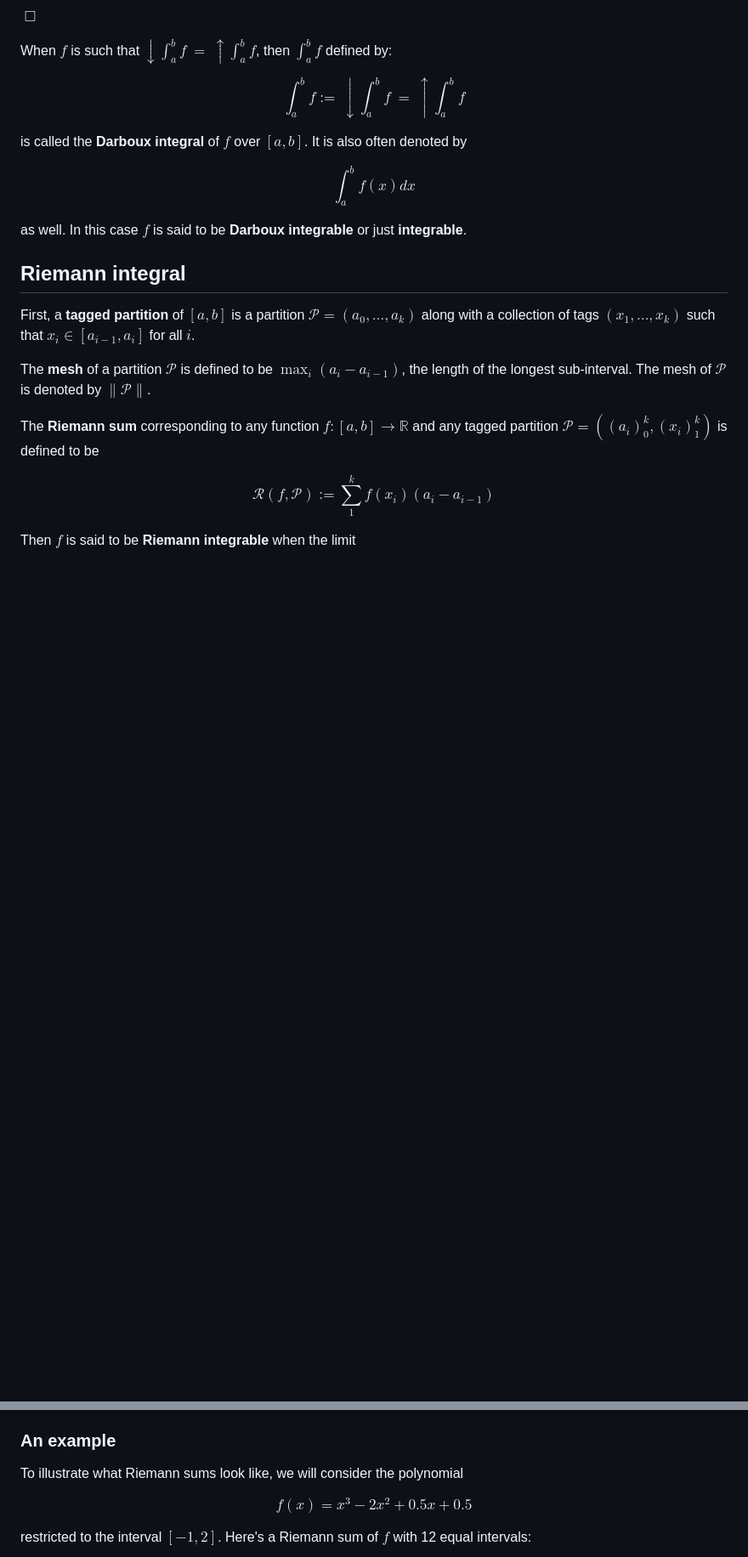
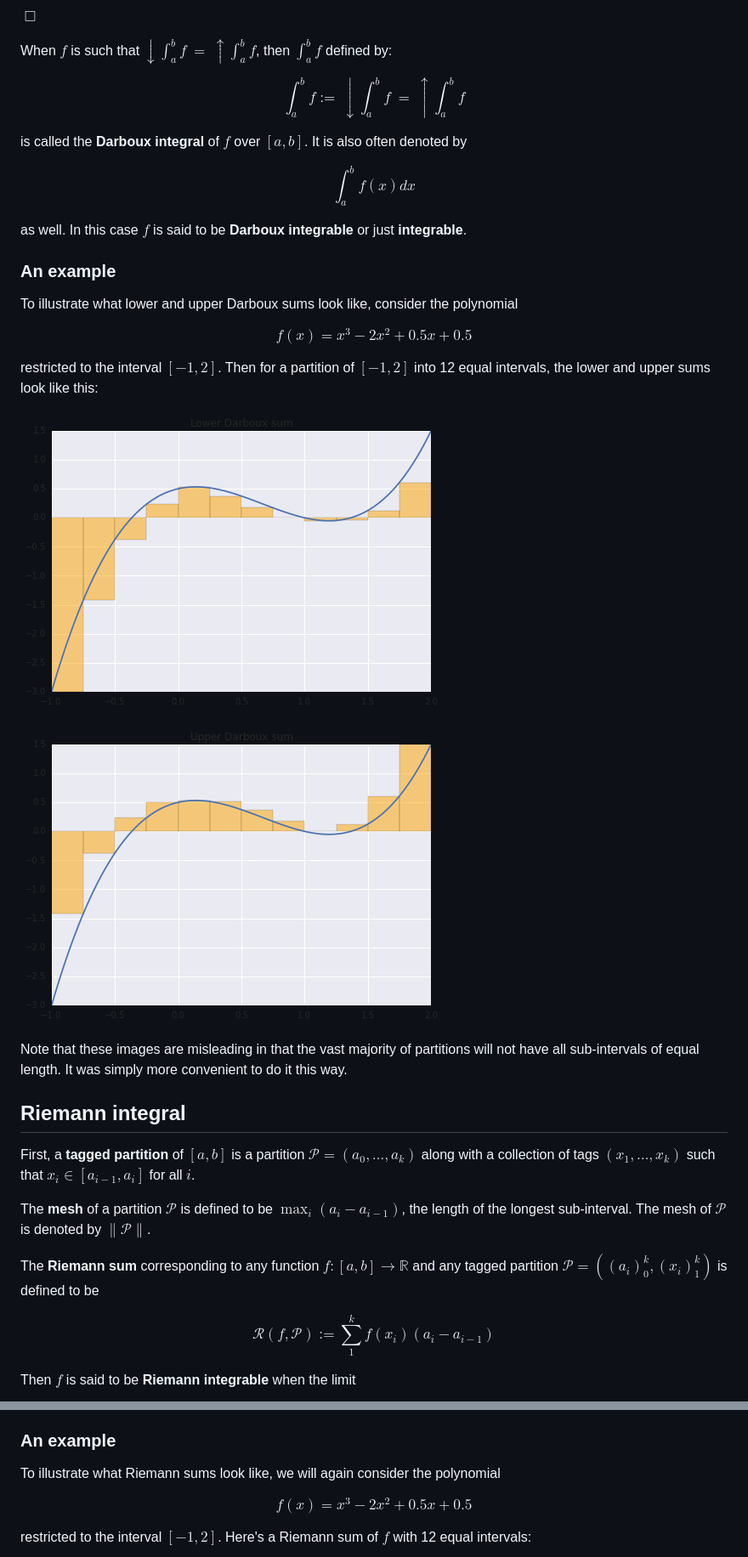
Before and after one commit to nham/wabbo, a Markdown page: entries/2015-07-07-integrals.md, 2 parts joined by grey strips. Shown: that part at 85% size. GitHub-like rendering; pictures changed too: images/darboux_lower_sum.png (added), images/darboux_upper_sum.png (added); blank space fills up the shorter version.

Commit message:
Add images for Darboux lower and upper sums.

```diff
--- a/entries/2015-07-07-integrals.md
+++ b/entries/2015-07-07-integrals.md
@@ -157,6 +157,20 @@ $$\int_a^b f(x) dx$$
 
 as well. In this case $f$ is said to be **Darboux integrable** or just **integrable**.
 
+### An example
+
+To illustrate what lower and upper Darboux sums look like, consider the polynomial
+
+$$f(x) = x^3 - 2x^2 + 0.5x + 0.5$$
+
+restricted to the interval $[-1, 2]$. Then for a partition of $[-1, 2]$ into 12 equal intervals, the lower and upper sums look like this:
+
+![Darboux lower sum of $f$](/images/darboux_lower_sum.png)
+
+![Darboux upper sum of $f$](/images/darboux_upper_sum.png)
+
+Note that these images are misleading in that the vast majority of partitions will not have all sub-intervals of equal length. It was simply more convenient to do it this way.
+
 ## Riemann integral
 
 First, a **tagged partition** of $[a, b]$ is a partition $\mathcal{P} = (a_0, \ldots, a_k)$ along with a collection of tags $(x_1, \ldots, x_k)$ such that $x_i \in [a_{i-1}, a_i]$ for all $i$.
@@ -187,7 +201,7 @@ $L$ in the above is called the **Riemann integral** of $f$ over $[a, b]$. This w
 
 ### An example
 
-To illustrate what Riemann sums look like, we will consider the polynomial
+To illustrate what Riemann sums look like, we will again consider the polynomial
 
 $$f(x) = x^3 - 2x^2 + 0.5x + 0.5$$
 
```
Also changed, not shown: other parts of entries/2015-07-07-integrals.md (+1 -1 lines).
